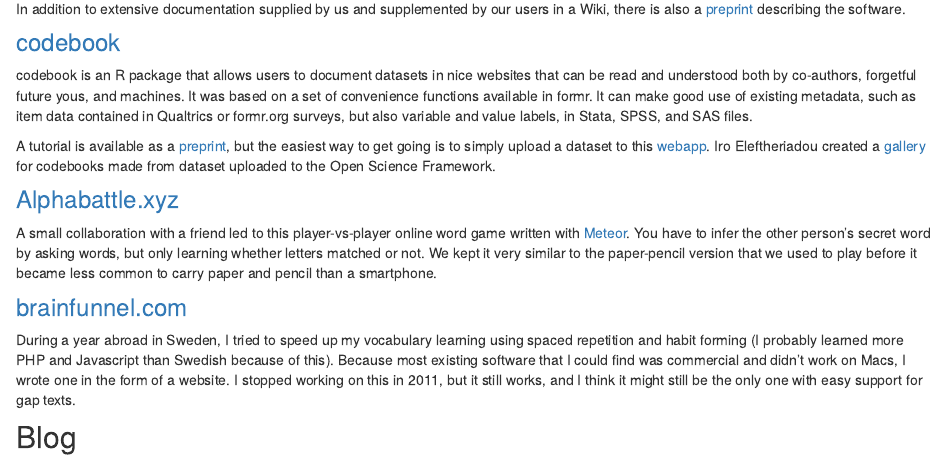
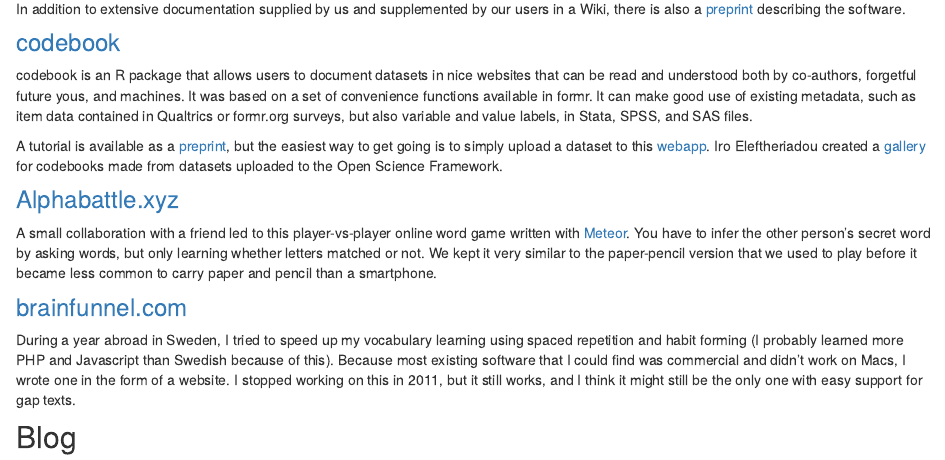
Before and after one commit to rubenarslan/rubenarslan.github.io, an R Markdown document (index.Rmd): the page in a window 1100 px wide, from 1300 px down. Rendered offline with R 4.5, knitr and Pandoc, with nearby package versions; drawn as R Markdown's standard HTML page in place of the format the file asks for.

Commit message:
fix typo

```diff
--- a/index.Rmd
+++ b/index.Rmd
@@ -105,7 +105,7 @@ In addition to extensive documentation supplied by us and supplemented by our us
 ### [codebook](https://cran.r-project.org/web/packages/codebook/)
 codebook is an R package that allows users to document datasets in nice websites that can be read and understood both by co-authors, forgetful future yous, and machines. It was based on a set of convenience functions available in formr. It can make good use of existing metadata, such as item data contained in Qualtrics or formr.org surveys, but also variable and value labels, in Stata, SPSS, and SAS files.
 
-A tutorial is available as a [preprint](https://psyarxiv.com/5qc6h/), but the easiest way to get going is to simply upload a dataset to this [webapp](http://codebook.formr.org/). Iro Eleftheriadou created a [gallery](https://rubenarslan.github.io/codebook_gallery/) for codebooks made from dataset uploaded to the Open Science Framework.
+A tutorial is available as a [preprint](https://psyarxiv.com/5qc6h/), but the easiest way to get going is to simply upload a dataset to this [webapp](http://codebook.formr.org/). Iro Eleftheriadou created a [gallery](https://rubenarslan.github.io/codebook_gallery/) for codebooks made from datasets uploaded to the Open Science Framework.
 
 ### [Alphabattle.xyz](https://alphabattle.xyz)
 A small collaboration with a friend led to this player-vs-player online word game written with [Meteor](https://www.meteor.com).
```
Also changed, not shown: index.html, 1 other file.
